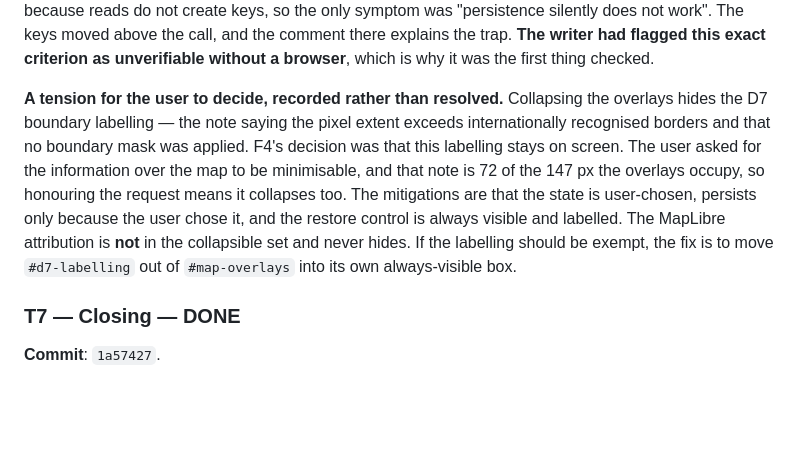
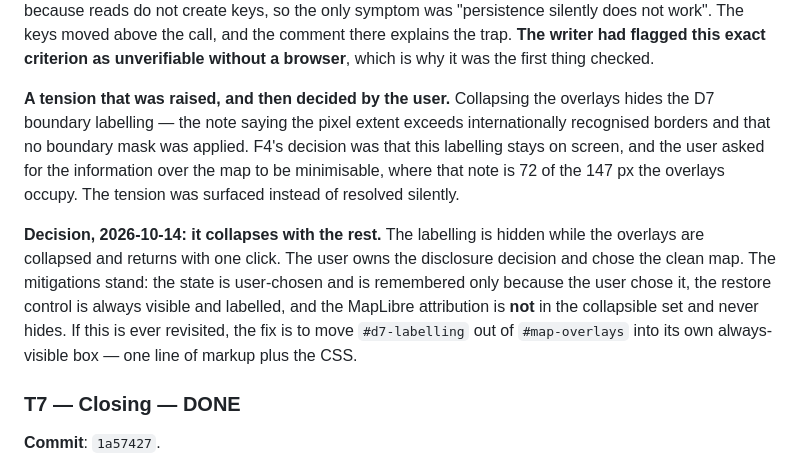
Before and after one commit to marioggil/mbiomas-ve, a Markdown page: odd/tasks/catalogo-estudios-202.md, the part around the change. Drawn GitHub-style; blank space fills up the shorter version.

Commit message:
docs(odd): record the user's decision that the D7 note collapses with the rest
The tension between F4's 'the extent labelling stays on screen' and T8's
'everything over the map can be minimised' was surfaced rather than resolved
silently. The user decided: it collapses with the rest. The decision is dated in
the feature document, with the mitigations that remain true (the state is
user-chosen, the restore control is always visible and labelled, and the
MapLibre attribution never hides) and the one-line fix if it is ever revisited.

```diff
--- a/odd/tasks/catalogo-estudios-202.md
+++ b/odd/tasks/catalogo-estudios-202.md
@@ -768,15 +768,18 @@ no key named `undefined` appeared because reads do not create keys, so the only
 the trap. **The writer had flagged this exact criterion as unverifiable without a browser**, which is
 why it was the first thing checked.
 
-**A tension for the user to decide, recorded rather than resolved.** Collapsing the overlays hides the
-D7 boundary labelling — the note saying the pixel extent exceeds internationally recognised borders
-and that no boundary mask was applied. F4's decision was that this labelling stays on screen. The user
-asked for the information over the map to be minimisable, and that note is 72 of the 147 px the
-overlays occupy, so honouring the request means it collapses too. The mitigations are that the state
-is user-chosen, persists only because the user chose it, and the restore control is always visible and
-labelled. The MapLibre attribution is **not** in the collapsible set and never hides. If the labelling
-should be exempt, the fix is to move `#d7-labelling` out of `#map-overlays` into its own always-visible
-box.
+**A tension that was raised, and then decided by the user.** Collapsing the overlays hides the D7
+boundary labelling — the note saying the pixel extent exceeds internationally recognised borders and
+that no boundary mask was applied. F4's decision was that this labelling stays on screen, and the user
+asked for the information over the map to be minimisable, where that note is 72 of the 147 px the
+overlays occupy. The tension was surfaced instead of resolved silently.
+
+**Decision, 2026-10-14: it collapses with the rest.** The labelling is hidden while the overlays are
+collapsed and returns with one click. The user owns the disclosure decision and chose the clean map.
+The mitigations stand: the state is user-chosen and is remembered only because the user chose it, the
+restore control is always visible and labelled, and the MapLibre attribution is **not** in the
+collapsible set and never hides. If this is ever revisited, the fix is to move `#d7-labelling` out of
+`#map-overlays` into its own always-visible box — one line of markup plus the CSS.
 
 ### T7 — Closing — **DONE**
 
```
